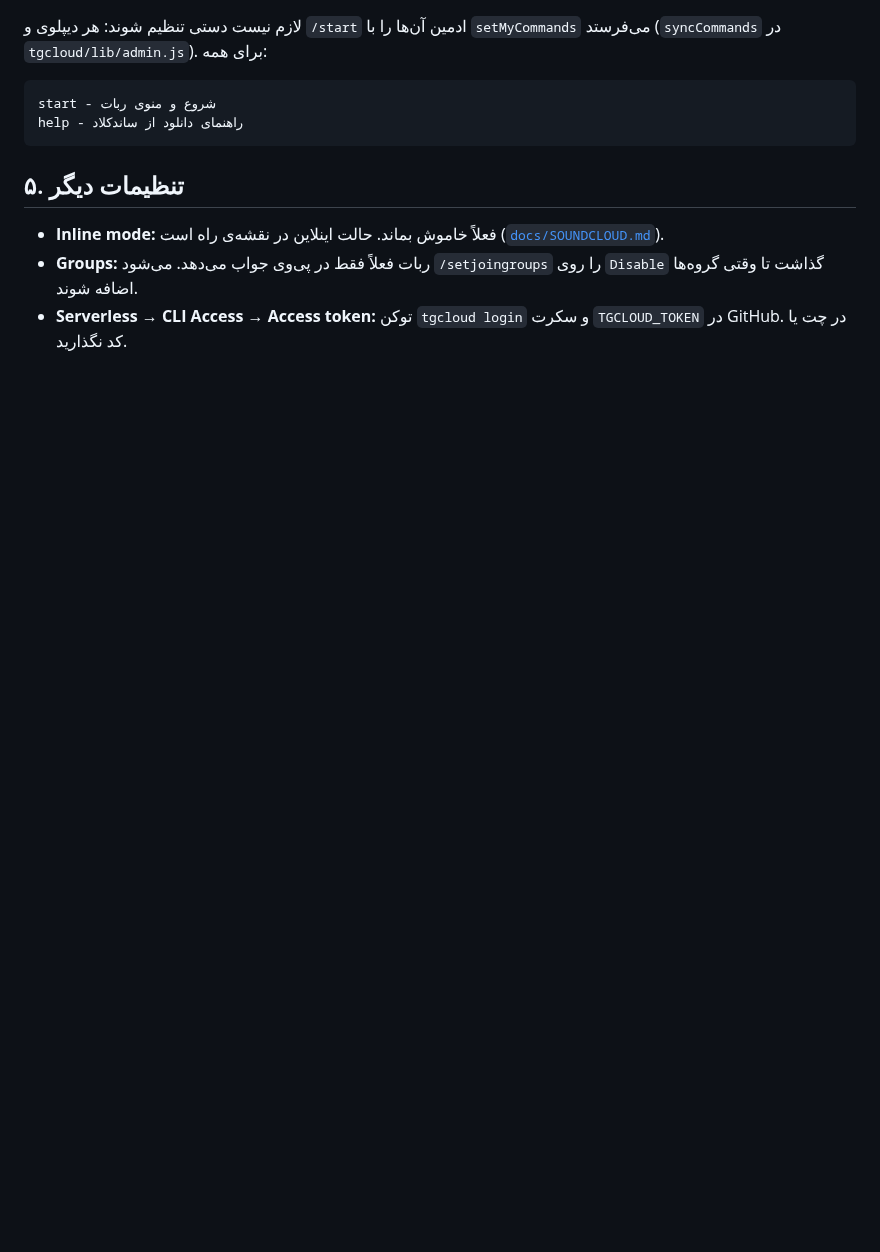
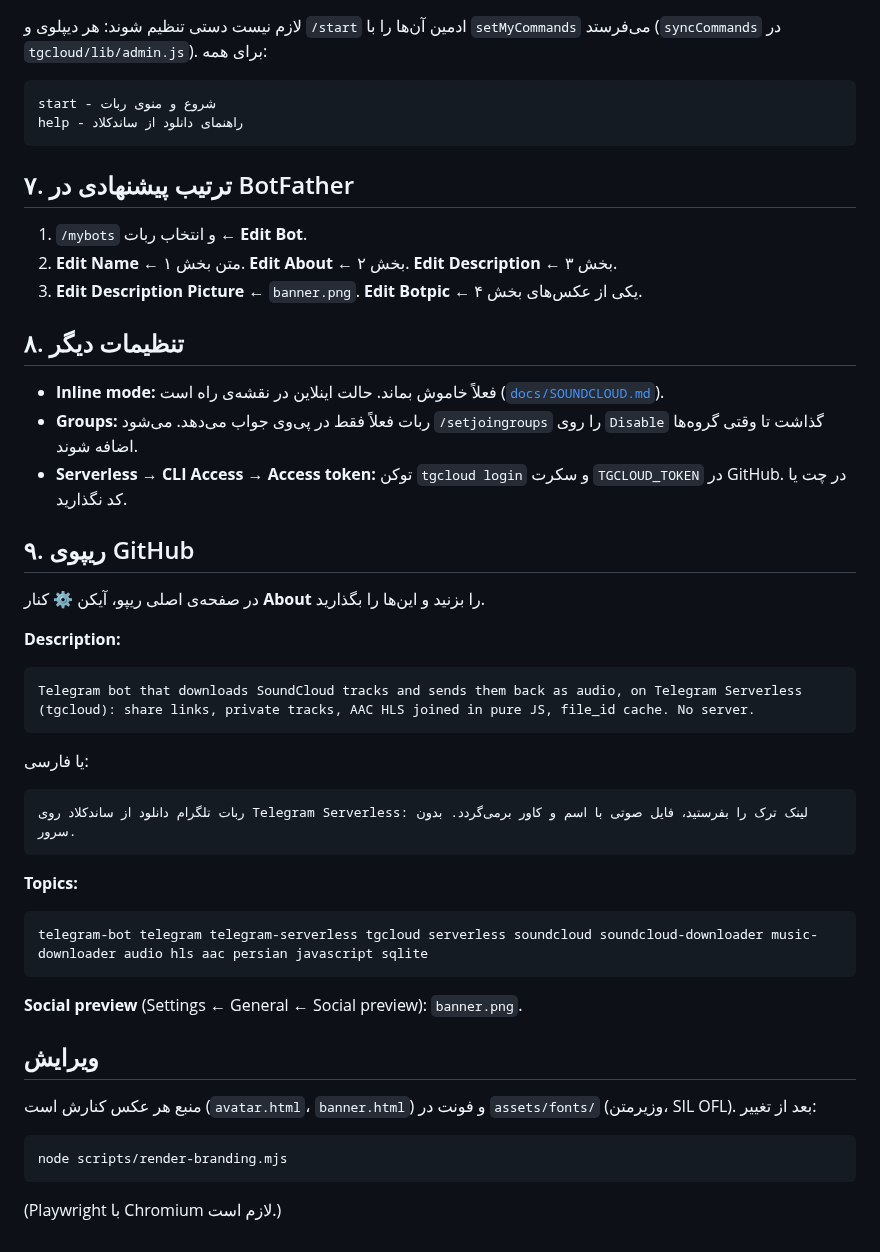
Before and after one commit to IsAmirMmd/soundcloud-downloader, a Markdown page: branding/BOTFATHER.md, the part around one of its changes. Drawn GitHub-style; blank space fills up the shorter version.

````diff
--- a/branding/BOTFATHER.md
+++ b/branding/BOTFATHER.md
@@ -60,10 +112,65 @@ help - راهنمای دانلود از ساندکلاد
 
 <div dir="rtl">
 
-## ۵. تنظیمات دیگر
+## ۷. ترتیب پیشنهادی در BotFather
+
+1. `/mybots` و انتخاب ربات ← **Edit Bot**.
+2. **Edit Name** ← متن بخش ۱. **Edit About** ← بخش ۲. **Edit Description** ← بخش ۳.
+3. **Edit Description Picture** ← `banner.png`. **Edit Botpic** ← یکی از عکس‌های بخش ۴.
+
+## ۸. تنظیمات دیگر
 
 - **Inline mode:** فعلاً خاموش بماند. حالت اینلاین در نقشه‌ی راه است ([`docs/SOUNDCLOUD.md`](../docs/SOUNDCLOUD.md#7-roadmap)).
 - **Groups:** ربات فعلاً فقط در پی‌وی جواب می‌دهد. می‌شود `/setjoingroups` را روی `Disable` گذاشت تا وقتی گروه‌ها اضافه شوند.
 - **Serverless → CLI Access → Access token:** توکن `tgcloud login` و سکرت `TGCLOUD_TOKEN` در GitHub. در چت یا کد نگذارید.
 
+## ۹. ریپوی GitHub
+
+در صفحه‌ی اصلی ریپو، آیکن ⚙️ کنار **About** را بزنید و این‌ها را بگذارید.
+
+**Description:**
+
 </div>
+
+```
+Telegram bot that downloads SoundCloud tracks and sends them back as audio, on Telegram Serverless (tgcloud): share links, private tracks, AAC HLS joined in pure JS, file_id cache. No server.
+```
+
+<div dir="rtl">
+
+یا فارسی:
+
+</div>
+
+```
+ربات تلگرام دانلود از ساندکلاد روی Telegram Serverless: لینک ترک را بفرستید، فایل صوتی با اسم و کاور برمی‌گردد. بدون سرور.
+```
+
+<div dir="rtl">
+
+**Topics:**
+
+</div>
+
+```
+telegram-bot telegram telegram-serverless tgcloud serverless soundcloud soundcloud-downloader music-downloader audio hls aac persian javascript sqlite
+```
+
+<div dir="rtl">
+
+**Social preview** (Settings ← General ← Social preview): `banner.png`.
+
+## ویرایش
+
+منبع هر عکس کنارش است (`avatar.html`، `banner.html`) و فونت در `assets/fonts/` (وزیرمتن، SIL OFL). بعد از تغییر:
+
+</div>
+
+```
+node scripts/render-branding.mjs
+```
+
+<div dir="rtl">
+
+(Playwright با Chromium لازم است.)
+
````
Also changed, not shown: other parts of branding/BOTFATHER.md (+63 -10 lines), README.md (+7 -3 lines), branding/banner.png (added), branding/bot-avatar-coral.png (added), branding/bot-avatar.png (added), 5 other files.
